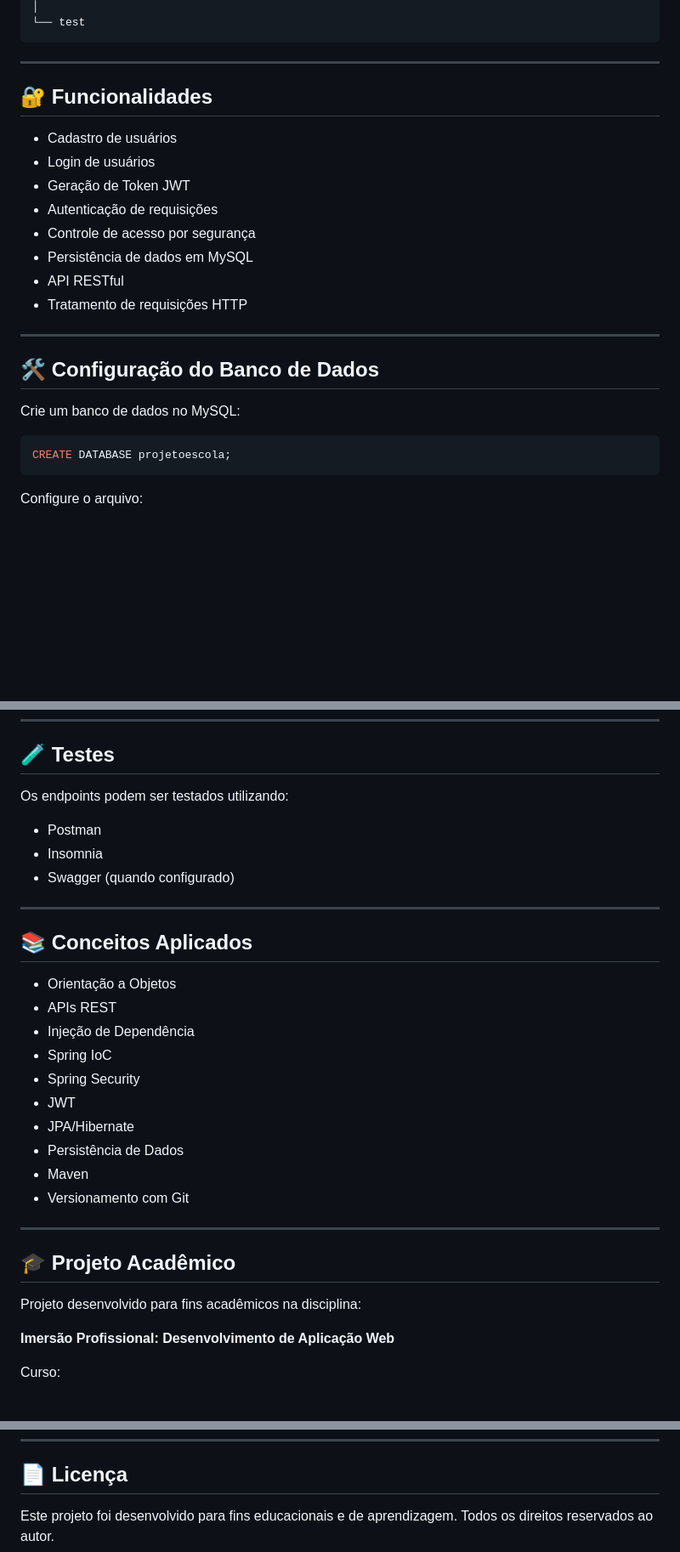
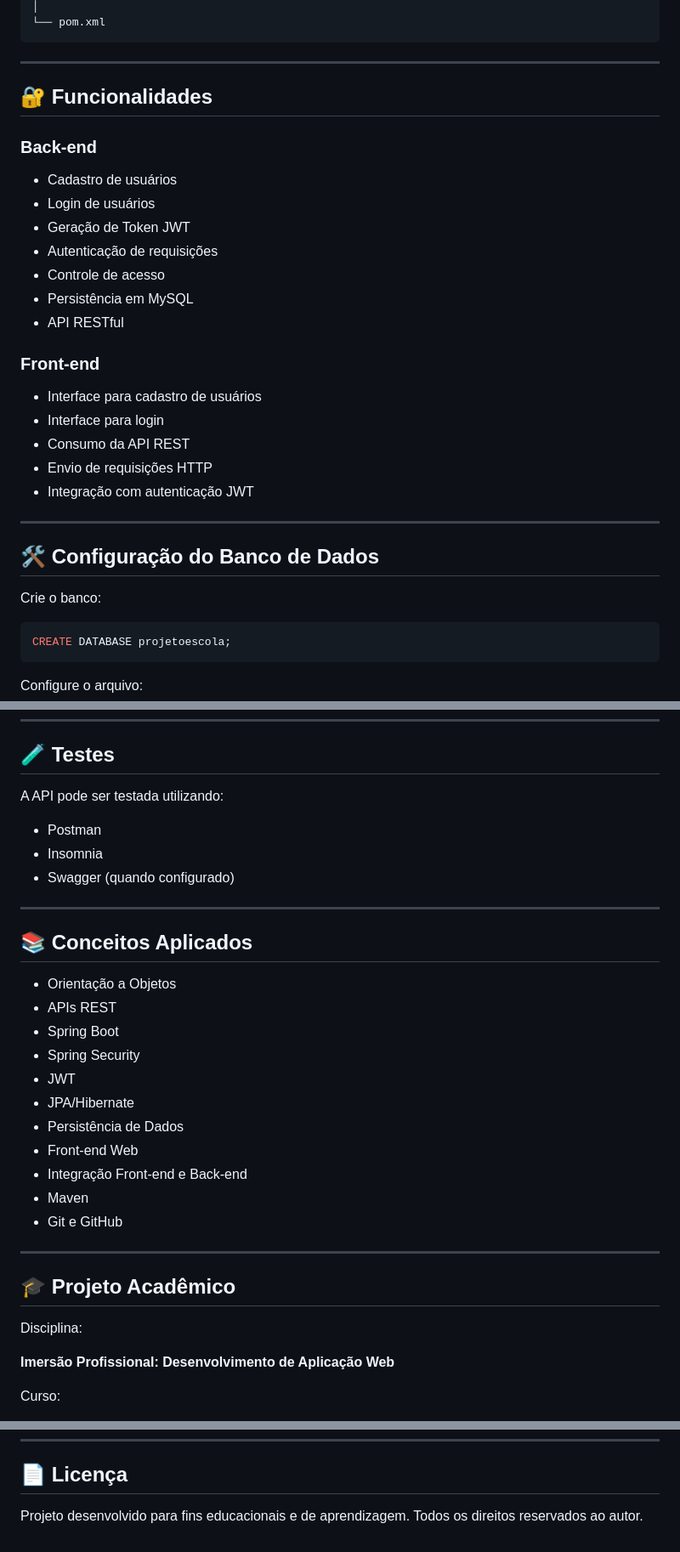
Before and after one commit to luispaulonunes/projetoescola-springboot, a Markdown page: README.md, 3 parts joined by grey strips. Shown at 85% size. Rendered like a GitHub page; blank space fills up the shorter version.

````diff
--- a/README.md
+++ b/README.md
@@ -55,25 +80,34 @@ src
 │
-└── test
+└── pom.xml
 ```
 
 ---
 
 ## 🔐 Funcionalidades
 
+### Back-end
+
 * Cadastro de usuários
 * Login de usuários
 * Geração de Token JWT
 * Autenticação de requisições
-* Controle de acesso por segurança
-* Persistência de dados em MySQL
+* Controle de acesso
+* Persistência em MySQL
 * API RESTful
-* Tratamento de requisições HTTP
+
+### Front-end
+
+* Interface para cadastro de usuários
+* Interface para login
+* Consumo da API REST
+* Envio de requisições HTTP
+* Integração com autenticação JWT
 
 ---
 
 ## 🛠 Configuração do Banco de Dados
 
-Crie um banco de dados no MySQL:
+Crie o banco:
 
 ```sql
 CREATE DATABASE projetoescola;
@@ -198,7 +235,7 @@ Authorization: Bearer SEU_TOKEN
 
 ## 🧪 Testes
 
-Os endpoints podem ser testados utilizando:
+A API pode ser testada utilizando:
 
 * Postman
 * Insomnia
@@ -210,20 +247,21 @@ Os endpoints podem ser testados utilizando:
 
 * Orientação a Objetos
 * APIs REST
-* Injeção de Dependência
-* Spring IoC
+* Spring Boot
 * Spring Security
 * JWT
 * JPA/Hibernate
 * Persistência de Dados
+* Front-end Web
+* Integração Front-end e Back-end
 * Maven
-* Versionamento com Git
+* Git e GitHub
 
 ---
 
 ## 🎓 Projeto Acadêmico
 
-Projeto desenvolvido para fins acadêmicos na disciplina:
+Disciplina:
 
 **Imersão Profissional: Desenvolvimento de Aplicação Web**
 
@@ -247,5 +285,5 @@ https://github.com/luispaulonunes
 
 ## 📄 Licença
 
-Este projeto foi desenvolvido para fins educacionais e de aprendizagem.
+Projeto desenvolvido para fins educacionais e de aprendizagem.
 Todos os direitos reservados ao autor.
````
Also changed, not shown: other parts of README.md (+65 -37 lines).
